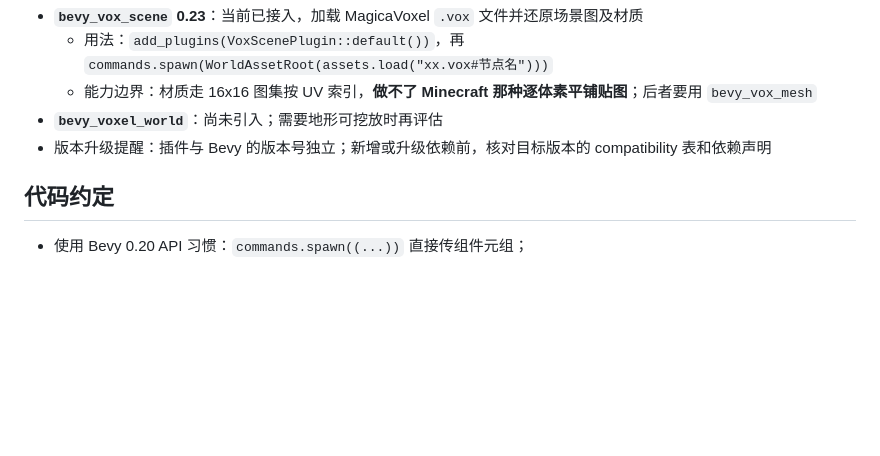
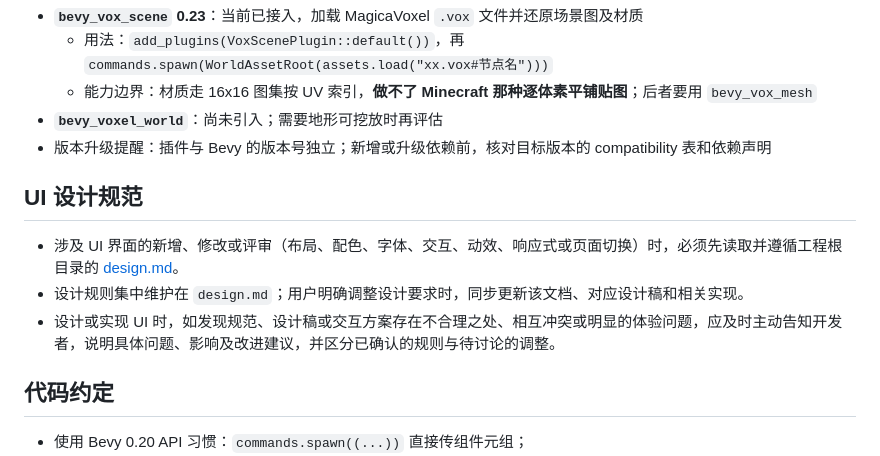
Before and after one commit to kapaseker/Tanker, a Markdown page: AGENTS.md, the part around the change. Rendered like a GitHub page; blank space fills up the shorter version.

```diff
--- a/AGENTS.md
+++ b/AGENTS.md
@@ -69,6 +69,12 @@
 - **`bevy_voxel_world`**：尚未引入；需要地形可挖放时再评估
 - 版本升级提醒：插件与 Bevy 的版本号独立；新增或升级依赖前，核对目标版本的 compatibility 表和依赖声明
 
+## UI 设计规范
+
+- 涉及 UI 界面的新增、修改或评审（布局、配色、字体、交互、动效、响应式或页面切换）时，必须先读取并遵循工程根目录的 [design.md](design.md)。
+- 设计规则集中维护在 `design.md`；用户明确调整设计要求时，同步更新该文档、对应设计稿和相关实现。
+- 设计或实现 UI 时，如发现规范、设计稿或交互方案存在不合理之处、相互冲突或明显的体验问题，应及时主动告知开发者，说明具体问题、影响及改进建议，并区分已确认的规则与待讨论的调整。
+
 ## 代码约定
 
 - 使用 Bevy 0.20 API 习惯：`commands.spawn((...))` 直接传组件元组；
```
Also changed, not shown: design.md (added, +246 -0 lines).
